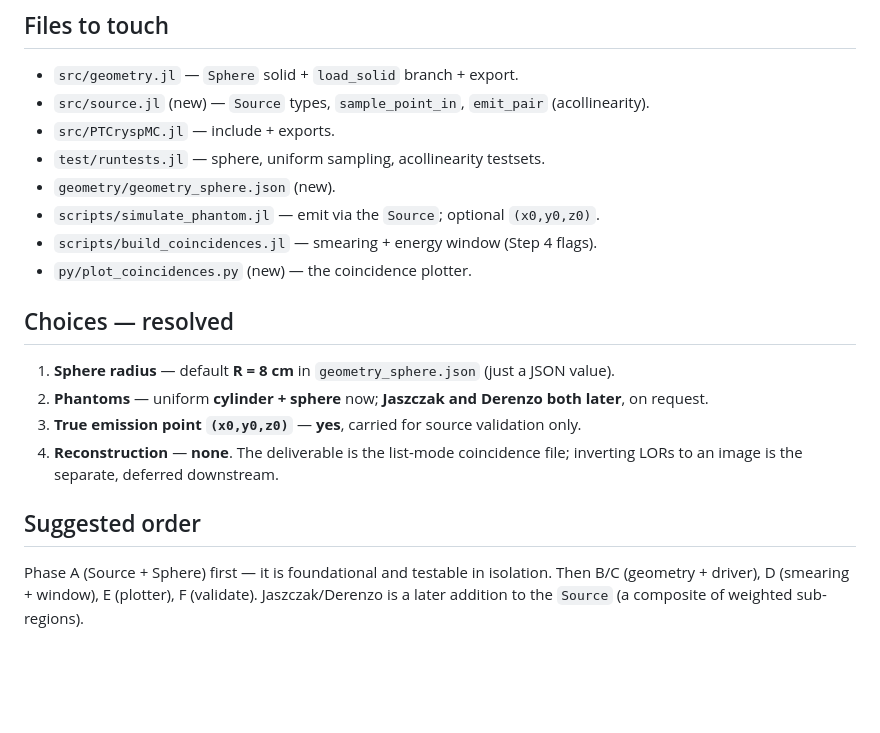
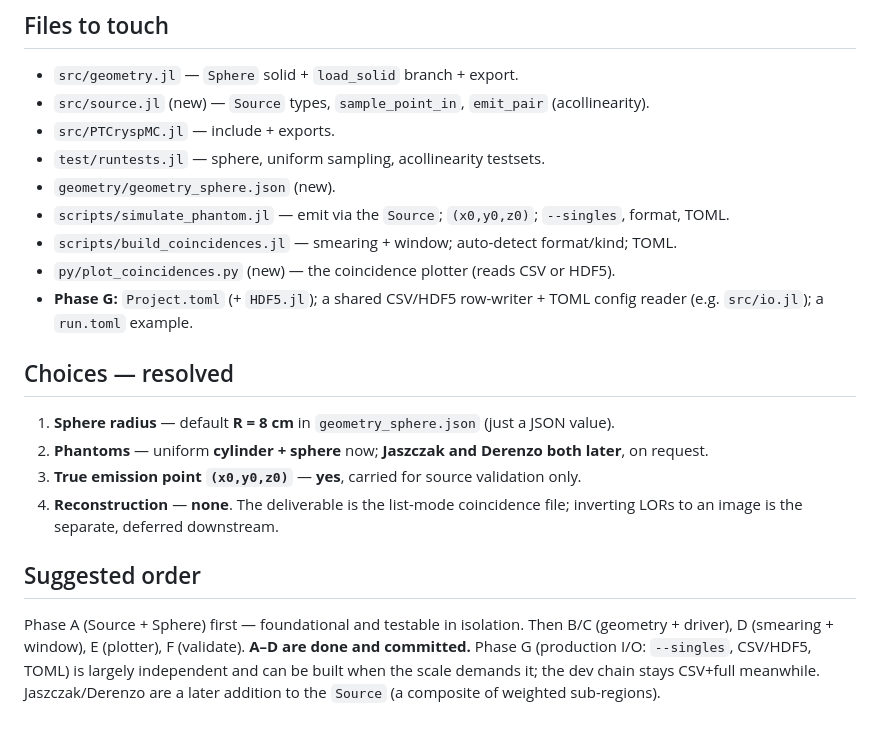
Before and after one commit to jjgomezcadenas/PTCryspMC.jl, a Markdown page: dev/phantom_track_plan.md, the part around one of its changes. Rendered like a GitHub page; blank space fills up the shorter version.

```diff
--- a/dev/phantom_track_plan.md
+++ b/dev/phantom_track_plan.md
@@ -120,9 +186,11 @@ the energy window tightens. The deliverable is the list-mode coincidence file.
 - `src/PTCryspMC.jl` — include + exports.
 - `test/runtests.jl` — sphere, uniform sampling, acollinearity testsets.
 - `geometry/geometry_sphere.json` (new).
-- `scripts/simulate_phantom.jl` — emit via the `Source`; optional `(x0,y0,z0)`.
-- `scripts/build_coincidences.jl` — smearing + energy window (Step 4 flags).
-- `py/plot_coincidences.py` (new) — the coincidence plotter.
+- `scripts/simulate_phantom.jl` — emit via the `Source`; `(x0,y0,z0)`; `--singles`, format, TOML.
+- `scripts/build_coincidences.jl` — smearing + window; auto-detect format/kind; TOML.
+- `py/plot_coincidences.py` (new) — the coincidence plotter (reads CSV or HDF5).
+- **Phase G:** `Project.toml` (+ `HDF5.jl`); a shared CSV/HDF5 row-writer + TOML config
+  reader (e.g. `src/io.jl`); a `run.toml` example.
 
 ## Choices — resolved
 
@@ -135,6 +203,8 @@ the energy window tightens. The deliverable is the list-mode coincidence file.
 
 ## Suggested order
 
-Phase A (Source + Sphere) first — it is foundational and testable in isolation. Then B/C
-(geometry + driver), D (smearing + window), E (plotter), F (validate). Jaszczak/Derenzo is
-a later addition to the `Source` (a composite of weighted sub-regions).
+Phase A (Source + Sphere) first — foundational and testable in isolation. Then B/C
+(geometry + driver), D (smearing + window), E (plotter), F (validate). **A–D are done and
+committed.** Phase G (production I/O: `--singles`, CSV/HDF5, TOML) is largely independent
+and can be built when the scale demands it; the dev chain stays CSV+full meanwhile.
+Jaszczak/Derenzo are a later addition to the `Source` (a composite of weighted sub-regions).
```
Also changed, not shown: other parts of dev/phantom_track_plan.md (+66 -0 lines).
